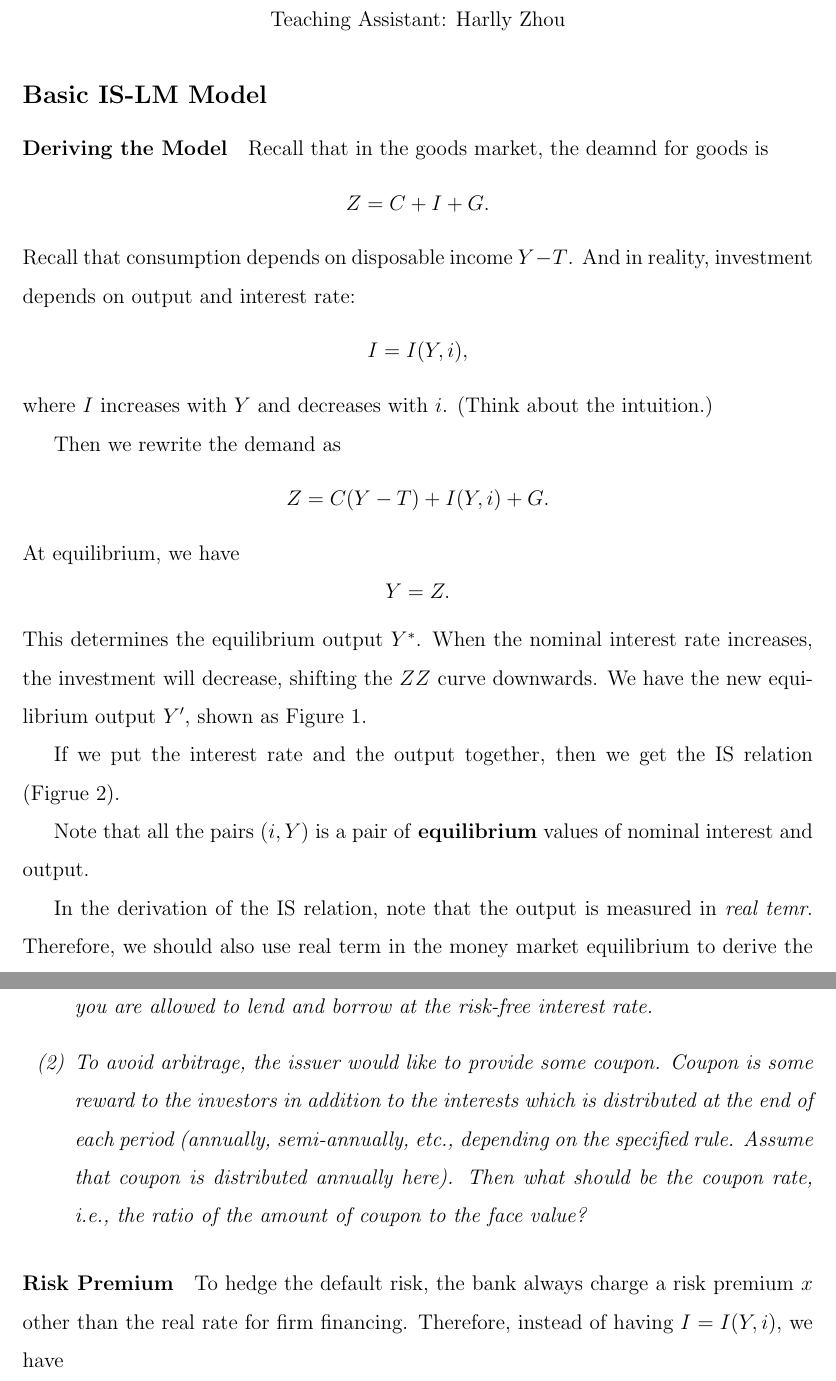
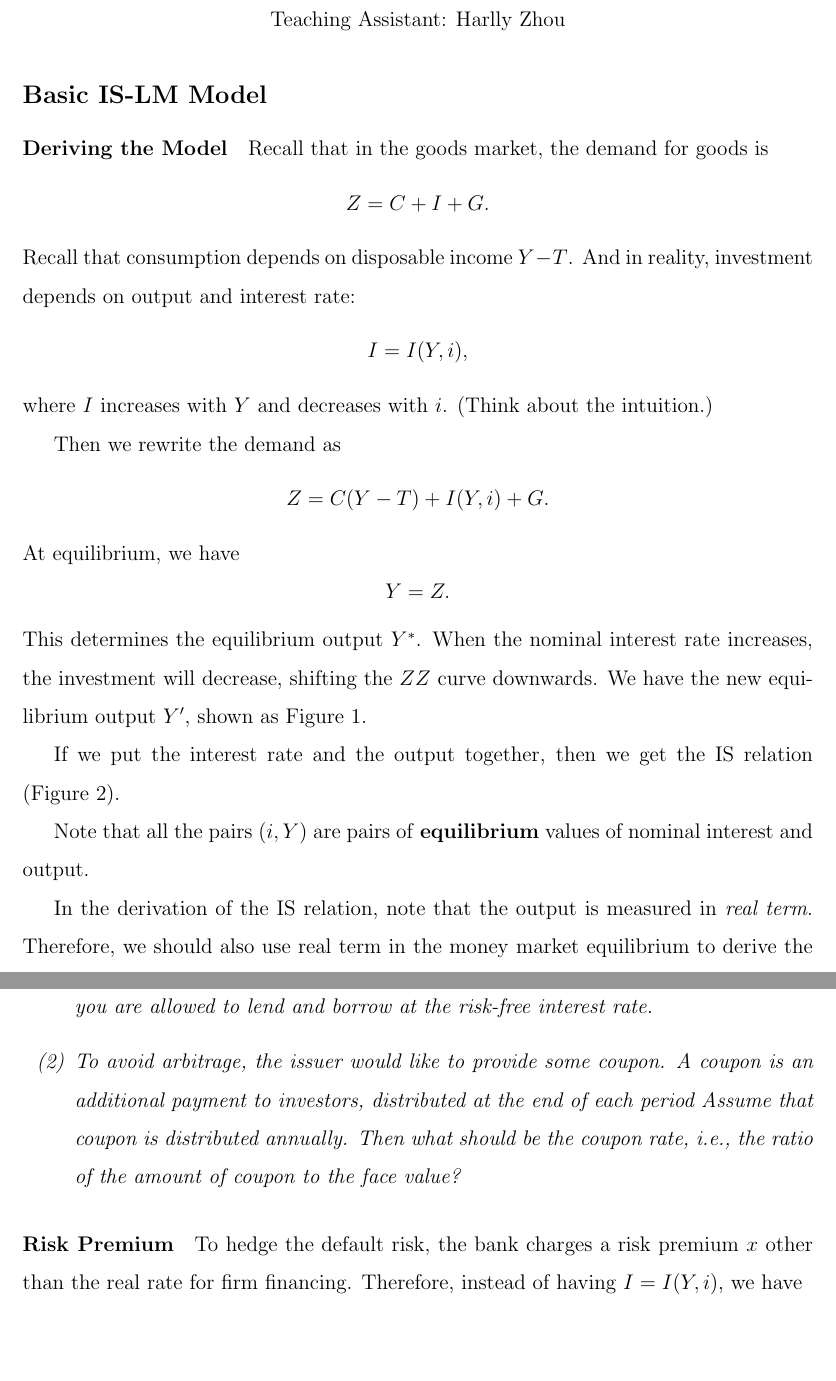
Before and after one commit to HarllyZhou/Teaching, a LaTeX document (2025Fall/ECON3123 Macro I/04_islm_short/note_04_islm_short_close.tex): two parts of pages 1 and 5 of 8, joined at a grey line, cut so that both start at the same text, the shorter picture padded with empty space. Compiled offline with pdfLaTeX.

Commit message:
note_04 -- minor

```diff
--- a/2025Fall/ECON3123 Macro I/04_islm_short/note_04_islm_short_close.tex
+++ b/2025Fall/ECON3123 Macro I/04_islm_short/note_04_islm_short_close.tex
@@ -63,7 +63,7 @@
 
 \subsection*{Basic IS-LM Model}
 \paragraph{Deriving the Model}
-Recall that in the goods market, the deamnd for goods is
+Recall that in the goods market, the demand for goods is
 \[ Z = C + I + G. \]
 Recall that consumption depends on disposable income $Y-T$. And in reality, investment depends on output and interest rate:
 \[ I = I (Y,i),\]
@@ -82,7 +82,7 @@ This determines the equilibrium output $Y^*$. When the nominal interest rate inc
     \label{fig:is_01}
 \end{figure}
 
-If we put the interest rate and the output together, then we get the IS relation (Figrue \ref{fig:is_02}).\
+If we put the interest rate and the output together, then we get the IS relation (Figure \ref{fig:is_02}).\
 
 \begin{figure}[htp]
     \centering
@@ -91,9 +91,9 @@ If we put the interest rate and the output together, then we get the IS relation
     \label{fig:is_02}
 \end{figure}
 
-Note that all the pairs $(i, Y)$ is a pair of \textbf{equilibrium} values of nominal interest and output.
+Note that all the pairs $(i, Y)$ are pairs of \textbf{equilibrium} values of nominal interest and output.
 
-In the derivation of the IS relation, note that the output is measured in \textit{real temr}. Therefore, we should also use real term in the money market equilibrium to derive the \textbf{LM relation}. Recall that the nominal money demand is
+In the derivation of the IS relation, note that the output is measured in \textit{real term}. Therefore, we should also use real term in the money market equilibrium to derive the \textbf{LM relation}. Recall that the nominal money demand is
 \[M^d = \$ Y L(i)\]
 for some decreasing function $L(i)$. The real money demand is
 \[\frac{M^d}{P} = Y L(i).\]
@@ -155,13 +155,13 @@ By an approximation, we obtain the \textbf{Fisher Equation}:
     Consider a one-year risk-free bond with face value \$1,000. Suppose the risk-free interest rate is 5\%. The bond is sold at \$980 today.
     \begin{enumerate}[label=(\arabic*)]
         \item Is there any arbitrage opportunity? Describe how to make a profit. Assume that you are allowed to lend and borrow at the risk-free interest rate.
-        \item To avoid arbitrage, the issuer would like to provide some coupon. Coupon is some reward to the investors in addition to the interests which is distributed at the end of each period (annually, semi-annually, etc., depending on the specified rule. Assume that coupon is distributed annually here). Then what should be the coupon rate, i.e., the ratio of the amount of coupon to the face value?
+        \item To avoid arbitrage, the issuer would like to provide some coupon. A coupon is an additional payment to investors, distributed at the end of each period Assume that coupon is distributed annually. Then what should be the coupon rate, i.e., the ratio of the amount of coupon to the face value?
     \end{enumerate}
 \end{example}
 
 
 \paragraph{Risk Premium}
-To hedge the default risk, the bank always charge a risk premium $x$ other than the real rate for firm financing. Therefore, instead of having $I = I(Y,i)$, we have
+To hedge the default risk, the bank charges a risk premium $x$ other than the real rate for firm financing. Therefore, instead of having $I = I(Y,i)$, we have
 \[ I = I (Y, r+x) = I(Y, i-\pi^e+x).\]
 
 \begin{example}[No-arbitrage condition]
```
Also changed, not shown: 2025Fall/ECON3123 Macro I/04_islm_short/note_04_islm_short_close.pdf, 2025Fall/ECON3123 Macro I/04_islm_short/note_04_islm_short_close.tex (4 more changed lines), 2 other files.
